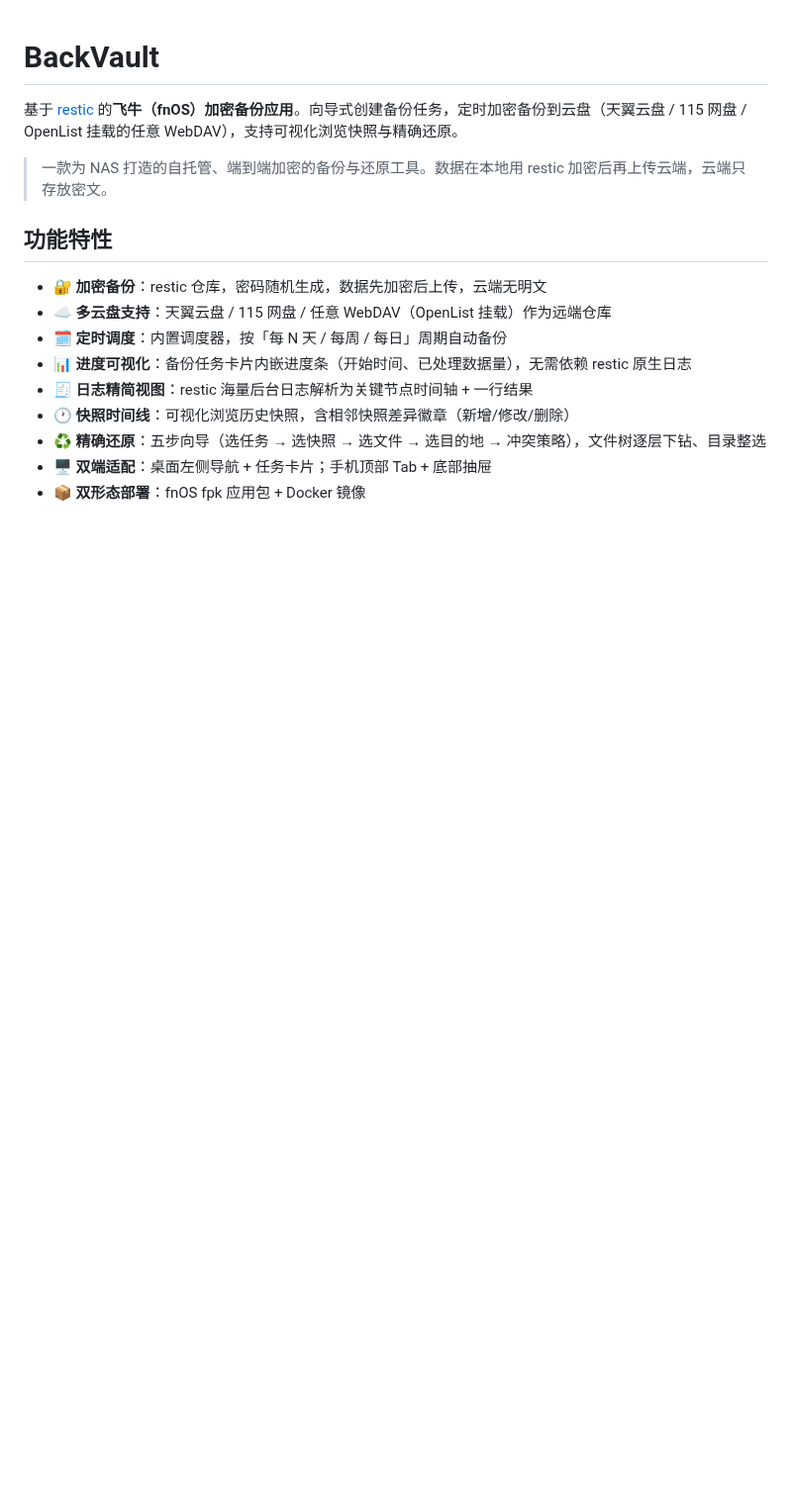
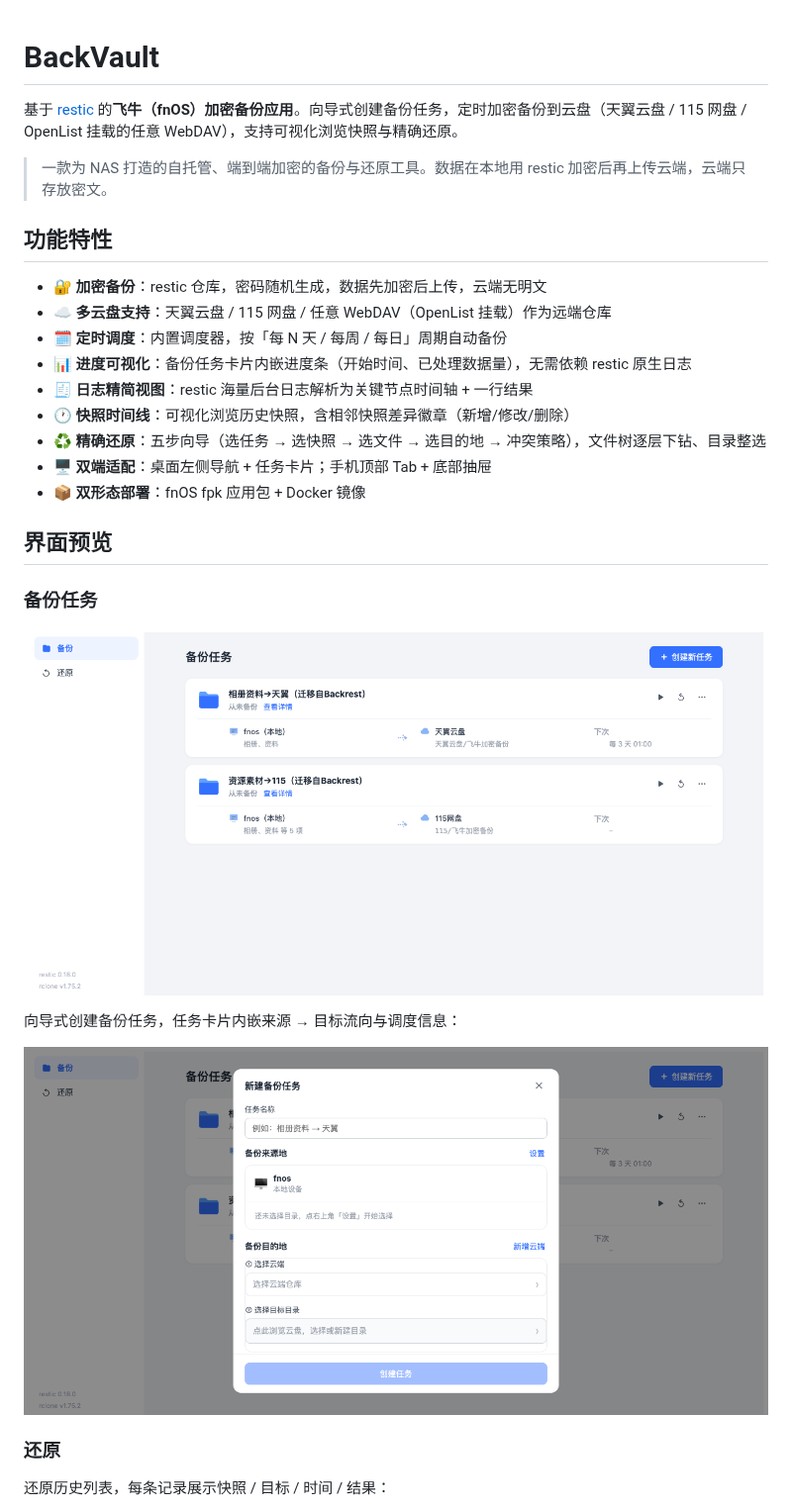
Before and after one commit to cbb199318/backvault, a Markdown page: README.md, the part around one of its changes. Shown at 99% size. Rendered like a GitHub page; pictures changed too: design/screenshots/01-backup-tasks.png (added), design/screenshots/02-create-task.png (added); blank space fills up the shorter version.

Commit message:
docs: README 增加界面预览截图
- 新增「界面预览」章节，展示 4 张真实界面截图
- 备份任务列表 / 创建任务向导 / 还原历史 / 五步还原向导

```diff
--- a/README.md
+++ b/README.md
@@ -15,3 +15,18 @@
 - ♻️ **精确还原**：五步向导（选任务 → 选快照 → 选文件 → 选目的地 → 冲突策略），文件树逐层下钻、目录整选
 - 🖥️ **双端适配**：桌面左侧导航 + 任务卡片；手机顶部 Tab + 底部抽屉
 - 📦 **双形态部署**：fnOS fpk 应用包 + Docker 镜像
+
+## 界面预览
+
+### 备份任务
+
+![备份任务列表](design/screenshots/01-backup-tasks.png)
+
+向导式创建备份任务，任务卡片内嵌来源 → 目标流向与调度信息：
+
+![创建备份任务](design/screenshots/02-create-task.png)
+
+### 还原
+
+还原历史列表，每条记录展示快照 / 目标 / 时间 / 结果：
+
```
Also changed, not shown: other parts of README.md (+5 -0 lines), design/screenshots/03-restore.png (added), design/screenshots/04-restore-wizard.png (added).
